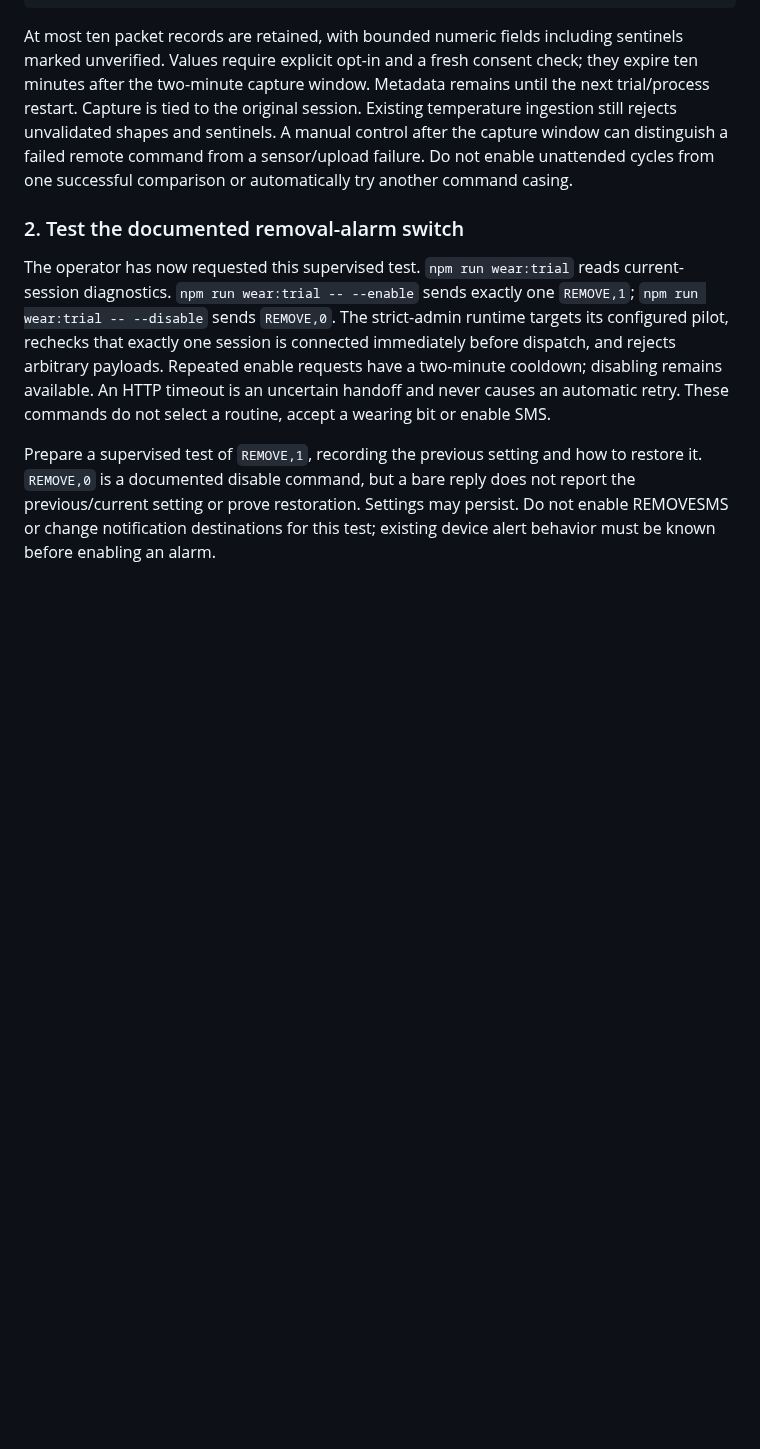
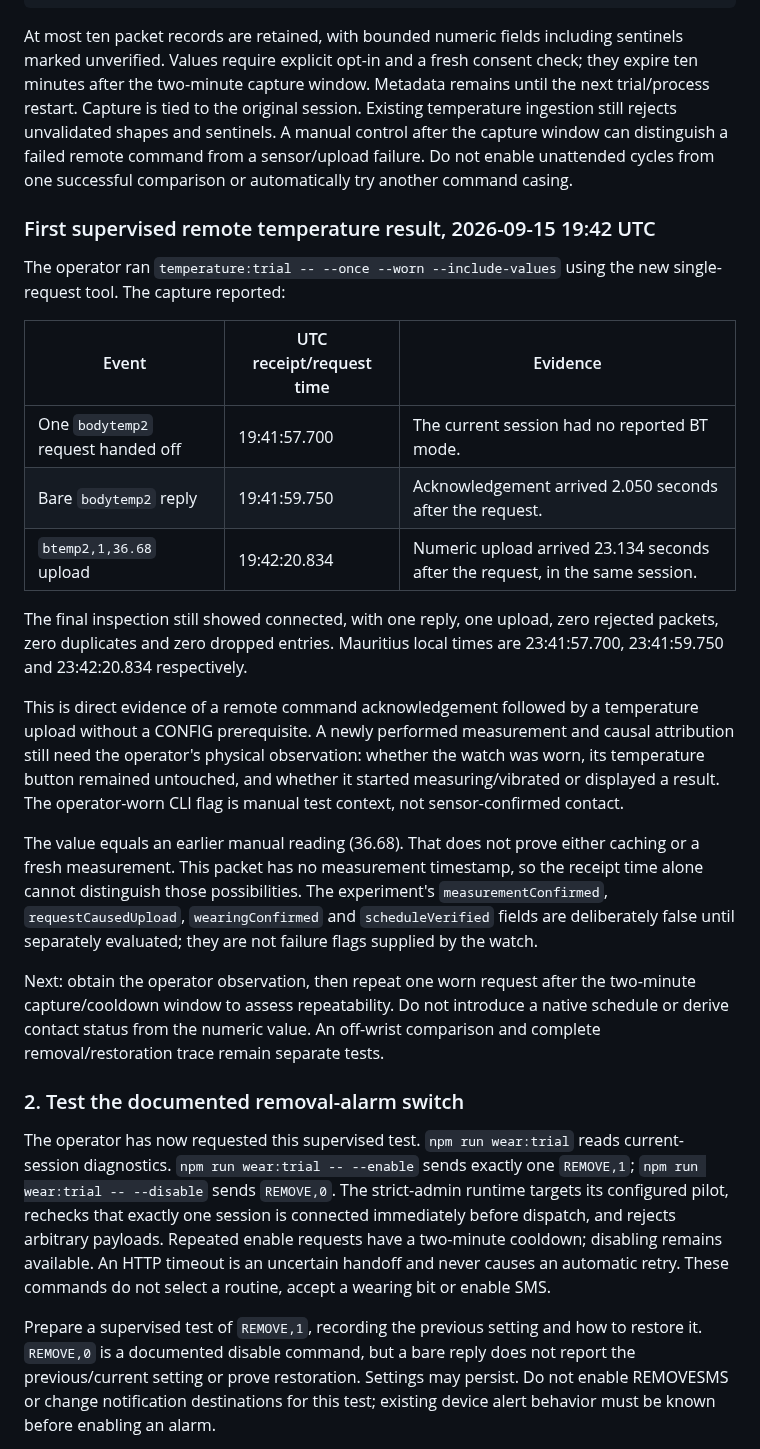
Before and after one commit to vikrav14/guardian, a Markdown page: docs/testing/v52-temperature-wearing-capability-research-2026-09-15.md, the part around the change. Drawn GitHub-style; blank space fills up the shorter version.

Commit message:
docs(wellness): record first remote temperature response

```diff
--- a/docs/testing/v52-temperature-wearing-capability-research-2026-09-15.md
+++ b/docs/testing/v52-temperature-wearing-capability-research-2026-09-15.md
@@ -213,6 +213,40 @@ sentinels. A manual control after the capture window can distinguish a failed
 remote command from a sensor/upload failure. Do not enable unattended cycles
 from one successful comparison or automatically try another command casing.
 
+### First supervised remote temperature result, 2026-09-15 19:42 UTC
+
+The operator ran `temperature:trial -- --once --worn --include-values` using the
+new single-request tool. The capture reported:
+
+| Event | UTC receipt/request time | Evidence |
+| --- | --- | --- |
+| One `bodytemp2` request handed off | 19:41:57.700 | The current session had no reported BT mode. |
+| Bare `bodytemp2` reply | 19:41:59.750 | Acknowledgement arrived 2.050 seconds after the request. |
+| `btemp2,1,36.68` upload | 19:42:20.834 | Numeric upload arrived 23.134 seconds after the request, in the same session. |
+
+The final inspection still showed connected, with one reply, one upload, zero
+rejected packets, zero duplicates and zero dropped entries. Mauritius local
+times are 23:41:57.700, 23:41:59.750 and 23:42:20.834 respectively.
+
+This is direct evidence of a remote command acknowledgement followed by a
+temperature upload without a CONFIG prerequisite. A newly performed measurement
+and causal attribution still need the operator's physical observation: whether
+the watch was worn, its temperature button remained untouched, and whether it
+started measuring/vibrated or displayed a result. The operator-worn CLI flag is
+manual test context, not sensor-confirmed contact.
+
+The value equals an earlier manual reading (36.68). That does not prove either
+caching or a fresh measurement. This packet has no measurement timestamp, so
+the receipt time alone cannot distinguish those possibilities. The experiment's
+`measurementConfirmed`, `requestCausedUpload`, `wearingConfirmed` and
+`scheduleVerified` fields are deliberately false until separately evaluated;
+they are not failure flags supplied by the watch.
+
+Next: obtain the operator observation, then repeat one worn request after the
+two-minute capture/cooldown window to assess repeatability. Do not introduce a
+native schedule or derive contact status from the numeric value. An off-wrist
+comparison and complete removal/restoration trace remain separate tests.
+
 ### 2. Test the documented removal-alarm switch
 
 The operator has now requested this supervised test. `npm run wear:trial`
```
